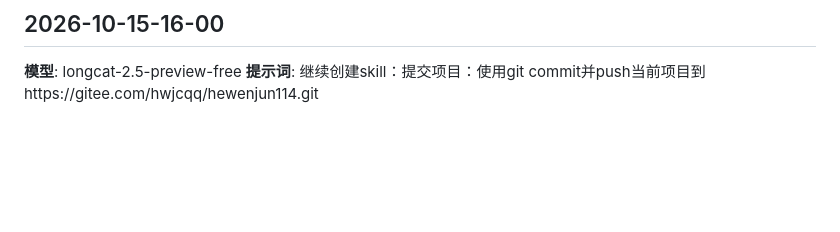
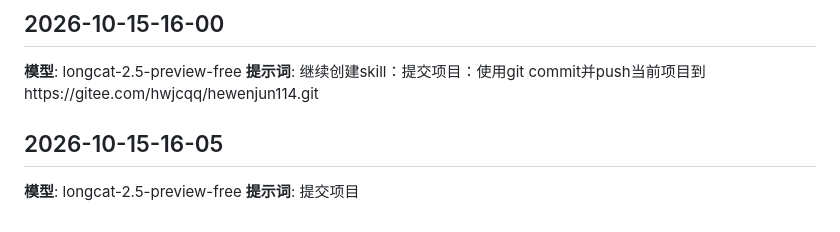
Before and after one commit to ftt-cmd/hewenjun, a Markdown page: yuan_prompt.md, the part around the change. Rendered like a GitHub page; blank space fills up the shorter version.

Commit message:
更新项目文件

```diff
--- a/yuan_prompt.md
+++ b/yuan_prompt.md
@@ -36,3 +36,7 @@
 ## 2026-10-15-16-00
 **模型**: longcat-2.5-preview-free
 **提示词**: 继续创建skill：提交项目：使用git commit并push当前项目到https://gitee.com/hwjcqq/hewenjun114.git
+
+## 2026-10-15-16-05
+**模型**: longcat-2.5-preview-free
+**提示词**: 提交项目
```
